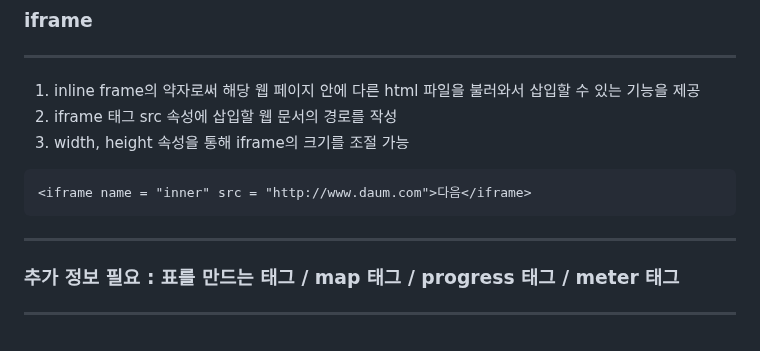
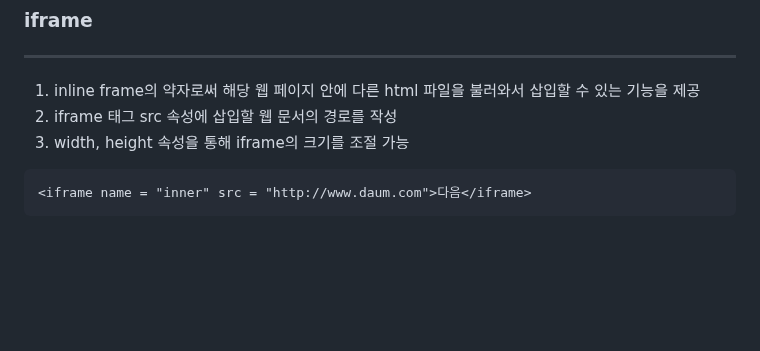
Before and after one commit to sooyounghan/HTML_CSS, a Markdown page: 수업 내용/HTML/HTML_form_2.md, the part around the change. Drawn GitHub-style; blank space fills up the shorter version.

````diff
--- a/수업 내용/HTML/HTML_form_2.md
+++ b/수업 내용/HTML/HTML_form_2.md
@@ -225,7 +225,3 @@ http://localhost:8081/webPro/html/ok.jsp?user_name=ID&user_pwd=Password&my_self=
 ```html
 <iframe name = "inner" src = "http://www.daum.com">다음</iframe>
 ```
-
------
-### 추가 정보 필요 : 표를 만드는 태그 / map 태그 / progress 태그 / meter 태그
------
````
